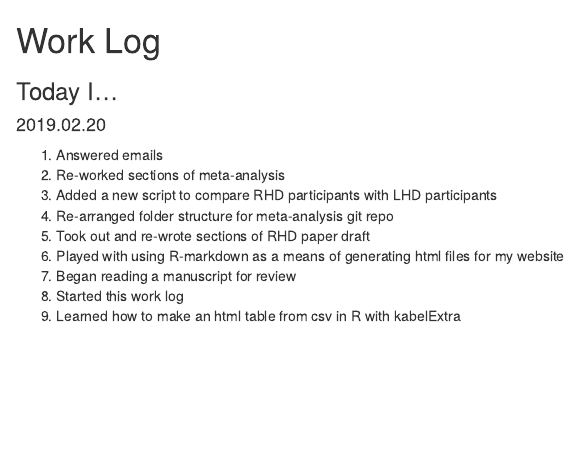
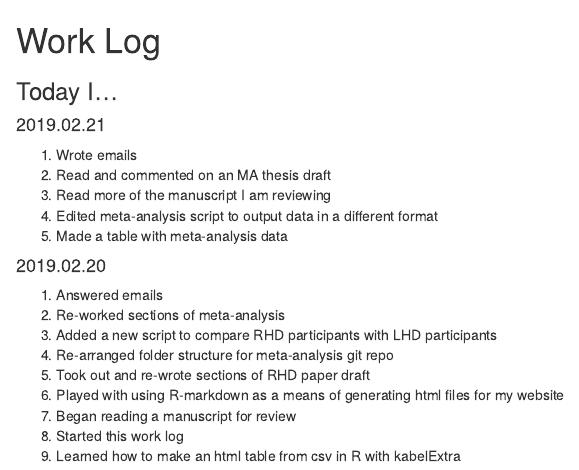
Before and after one commit to ethanweed/ethanweed.github.io, an R Markdown document (worklog/WorkLog.Rmd): the page in a window 1100 px wide, from its top. The pictures show the output file worklog/WorkLog.html that the author committed with the source, opened offline.

Commit message:
worklog update

```diff
--- a/worklog/WorkLog.Rmd
+++ b/worklog/WorkLog.Rmd
@@ -4,6 +4,14 @@ output: html_document
 # Work Log
 
 ### Today I...
+
+#### 2019.02.21
+1. Wrote emails
+1. Read and commented on an MA thesis draft
+1. Read more of the manuscript I am reviewing
+1. Edited meta-analysis script to output data in a different format
+1. Made a table with meta-analysis data
+
 
 #### 2019.02.20
 1. Answered emails
```
Also changed, not shown: worklog/WorkLog.html.
